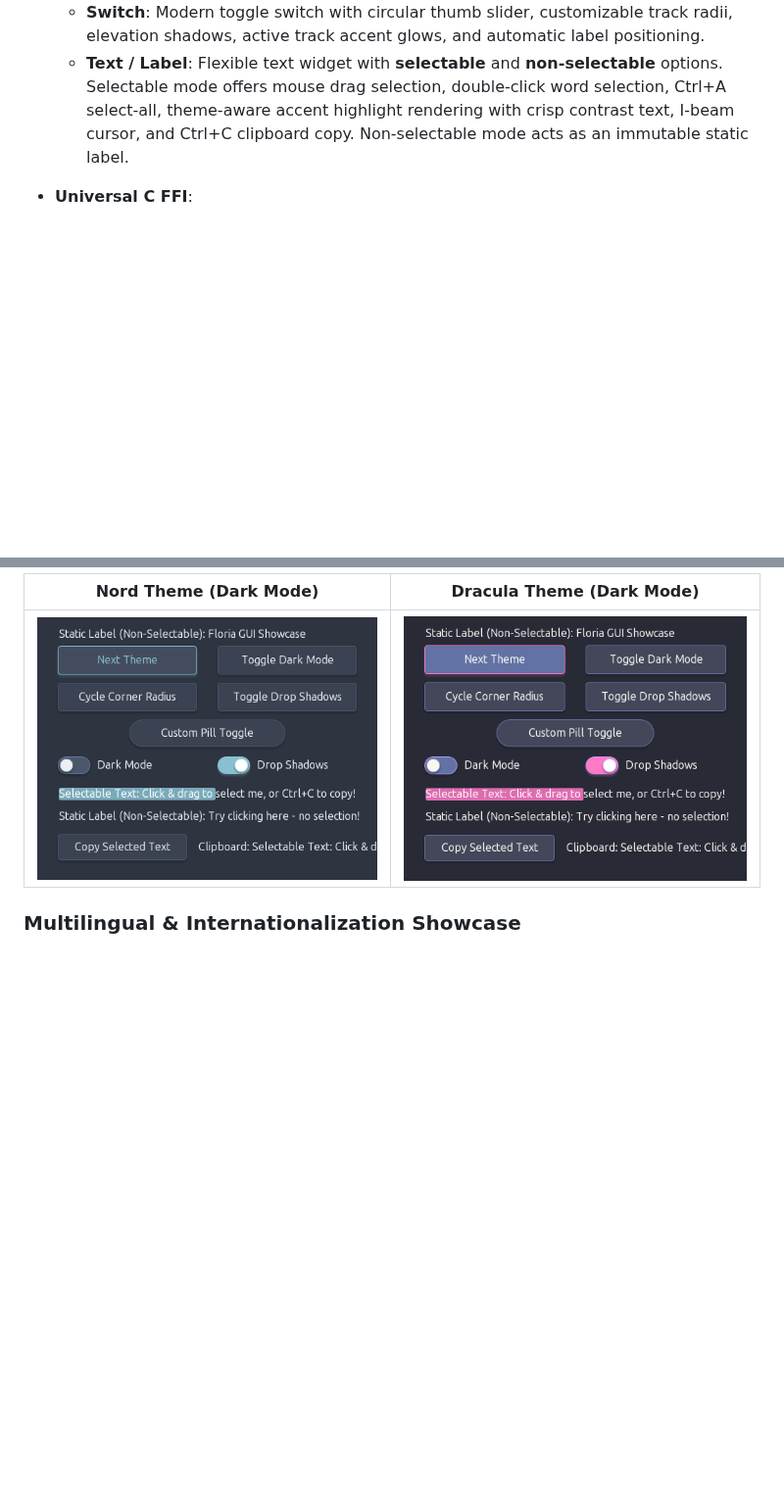
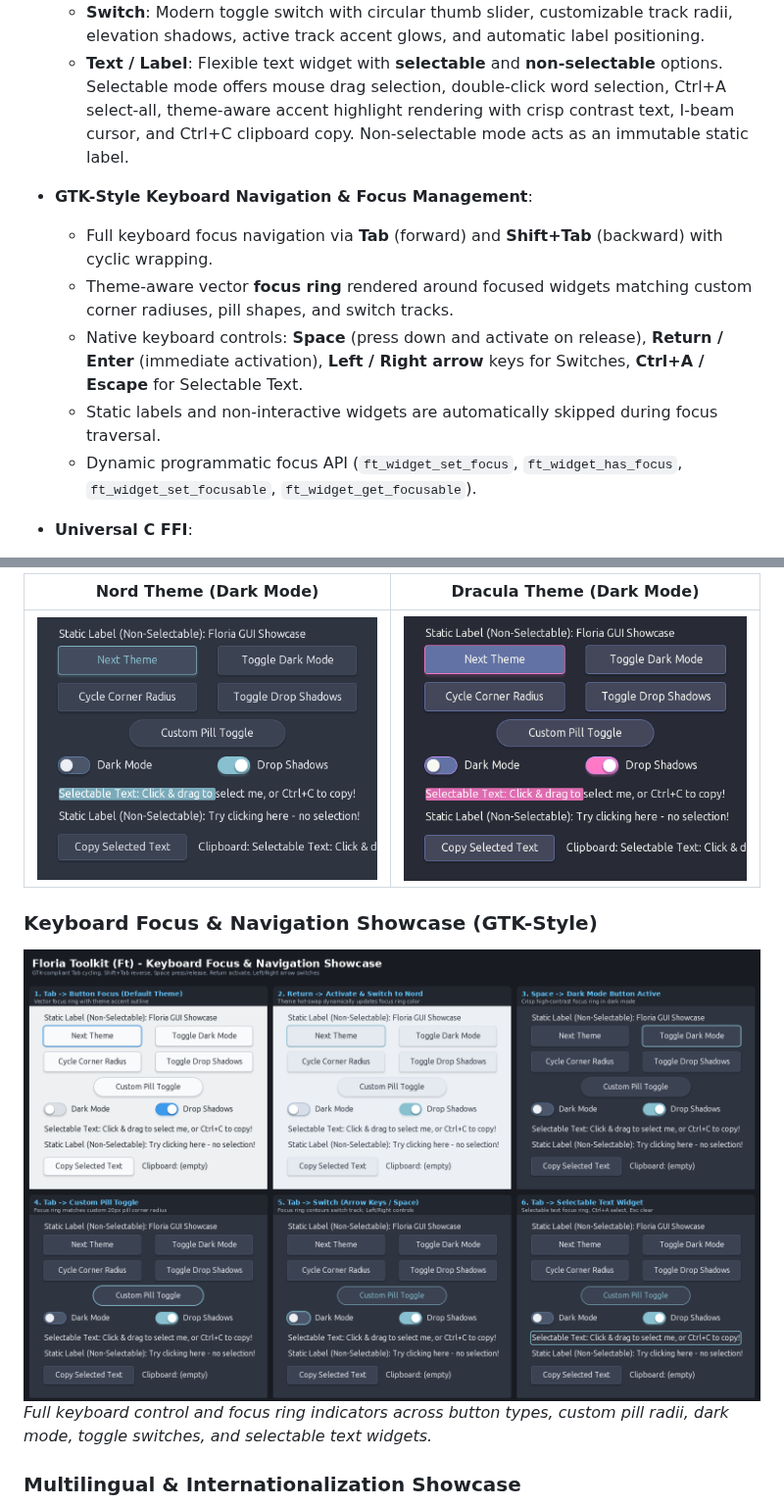
Before and after one commit to kiranaproject/ft, a Markdown page: README.md, 2 parts joined by grey strips. Shown at 98% size. Drawn GitHub-style; pictures changed too: docs/screenshots/floria_keyboard_focus.png (added); blank space fills up the shorter version.

Commit message:
Added widget focus marker

```diff
--- a/README.md
+++ b/README.md
@@ -28,6 +28,13 @@ A lightweight, high-performance native GUI toolkit engineered with Free Pascal,
   - **Switch**: Modern toggle switch with circular thumb slider, customizable track radii, elevation shadows, active track accent glows, and automatic label positioning.
   - **Text / Label**: Flexible text widget with **selectable** and **non-selectable** options. Selectable mode offers mouse drag selection, double-click word selection, Ctrl+A select-all, theme-aware accent highlight rendering with crisp contrast text, I-beam cursor, and Ctrl+C clipboard copy. Non-selectable mode acts as an immutable static label.
 
+- **GTK-Style Keyboard Navigation & Focus Management**:
+  - Full keyboard focus navigation via **Tab** (forward) and **Shift+Tab** (backward) with cyclic wrapping.
+  - Theme-aware vector **focus ring** rendered around focused widgets matching custom corner radiuses, pill shapes, and switch tracks.
+  - Native keyboard controls: **Space** (press down and activate on release), **Return / Enter** (immediate activation), **Left / Right arrow** keys for Switches, **Ctrl+A / Escape** for Selectable Text.
+  - Static labels and non-interactive widgets are automatically skipped during focus traversal.
+  - Dynamic programmatic focus API (`ft_widget_set_focus`, `ft_widget_has_focus`, `ft_widget_set_focusable`, `ft_widget_get_focusable`).
+
 - **Universal C FFI**:
   - Packaged as a standalone shared library (`libft.so`) exposing a standard C ABI via `include/ft.h`.
   - Zero heavy external dependencies; easily integrated into any programming language.
@@ -44,6 +51,10 @@ A lightweight, high-performance native GUI toolkit engineered with Free Pascal,
 | Nord Theme (Dark Mode) | Dracula Theme (Dark Mode) |
 | :---: | :---: |
 | ![Nord Theme](docs/screenshots/floria_theme_nord.png) | ![Dracula Theme](docs/screenshots/floria_theme_dracula.png) |
+
+### Keyboard Focus & Navigation Showcase (GTK-Style)
+![Keyboard Focus & Navigation Showcase](docs/screenshots/floria_keyboard_focus.png)
+*Full keyboard control and focus ring indicators across button types, custom pill radii, dark mode, toggle switches, and selectable text widgets.*
 
 ### Multilingual & Internationalization Showcase
 ![Multilingual Showcase](docs/screenshots/floria_multilingual.png)
```
Also changed, not shown: other parts of README.md (+15 -0 lines), 8 other files.
